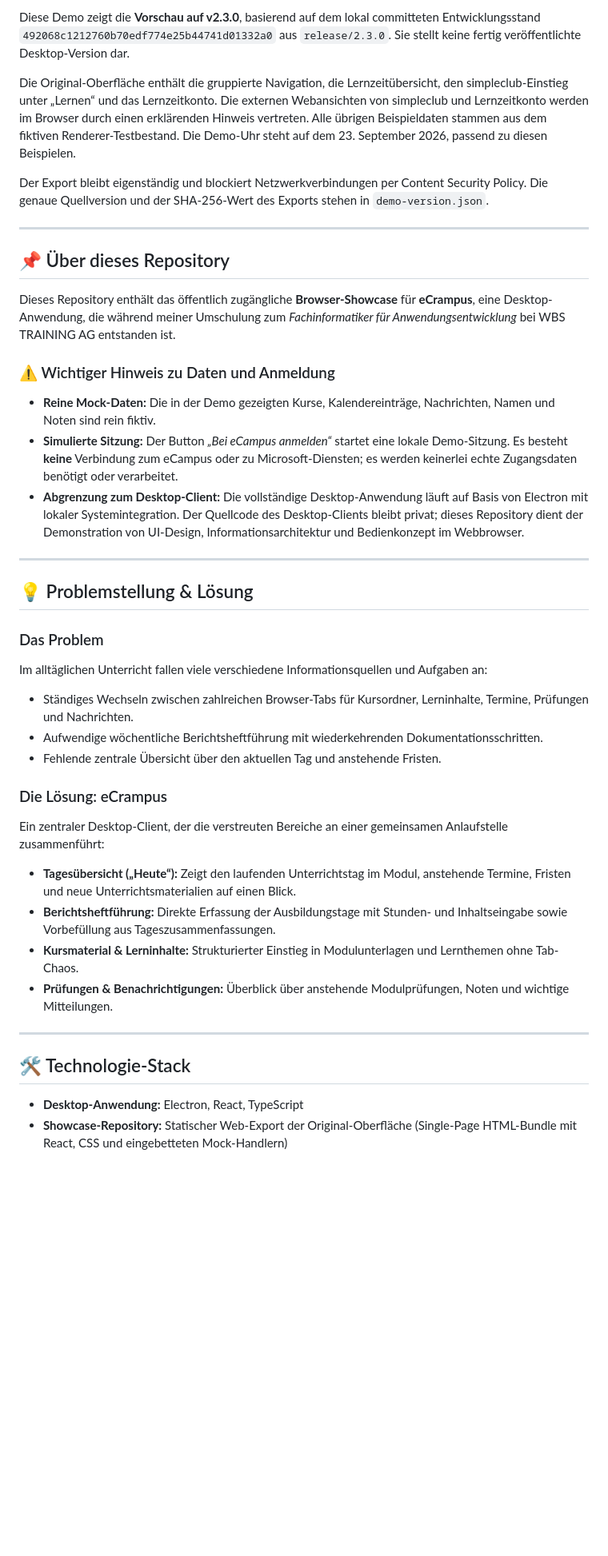
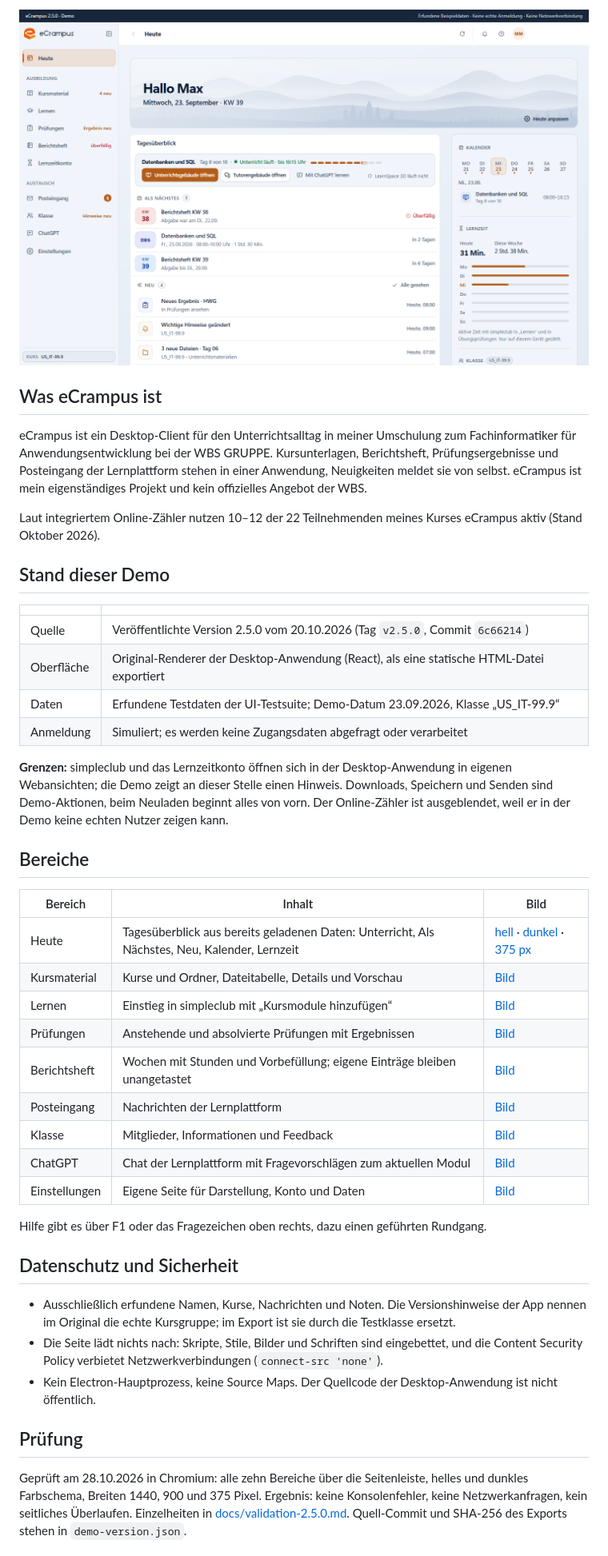
Before and after one commit to nullframe-sh/ecrampus-showcase, a Markdown page: README.md, the part around one of its changes. Shown at 80% size. Drawn GitHub-style; blank space fills up the shorter version.

```diff
--- a/README.md
+++ b/README.md
@@ -7,42 +6,46 @@
 
-Diese Demo zeigt die **Vorschau auf v2.3.0**, basierend auf dem lokal committeten Entwicklungsstand `492068c1212760b70edf774e25b44741d01332a0` aus `release/2.3.0`. Sie stellt keine fertig veröffentlichte Desktop-Version dar.
+![eCrampus 2.5.0, Startseite Heute](docs/screenshots/heute-hell.png)
 
-Die Original-Oberfläche enthält die gruppierte Navigation, die Lernzeitübersicht, den simpleclub-Einstieg unter „Lernen“ und das Lernzeitkonto. Die externen Webansichten von simpleclub und Lernzeitkonto werden im Browser durch einen erklärenden Hinweis vertreten. Alle übrigen Beispieldaten stammen aus dem fiktiven Renderer-Testbestand. Die Demo-Uhr steht auf dem 23. September 2026, passend zu diesen Beispielen.
+## Was eCrampus ist
 
-Der Export bleibt eigenständig und blockiert Netzwerkverbindungen per Content Security Policy. Die genaue Quellversion und der SHA-256-Wert des Exports stehen in `demo-version.json`.
+eCrampus ist ein Desktop-Client für den Unterrichtsalltag in meiner Umschulung zum Fachinformatiker für Anwendungsentwicklung bei der WBS GRUPPE. Kursunterlagen, Berichtsheft, Prüfungsergebnisse und Posteingang der Lernplattform stehen in einer Anwendung, Neuigkeiten meldet sie von selbst. eCrampus ist mein eigenständiges Projekt und kein offizielles Angebot der WBS.
 
----
+Laut integriertem Online-Zähler nutzen 10–12 der 22 Teilnehmenden meines Kurses eCrampus aktiv (Stand Oktober 2026).
 
-## 📌 Über dieses Repository
+## Stand dieser Demo
 
-Dieses Repository enthält das öffentlich zugängliche **Browser-Showcase** für **eCrampus**, eine Desktop-Anwendung, die während meiner Umschulung zum *Fachinformatiker für Anwendungsentwicklung* bei WBS TRAINING AG entstanden ist.
+| | |
+| --- | --- |
+| Quelle | Veröffentlichte Version 2.5.0 vom 20.10.2026 (Tag `v2.5.0`, Commit `6c66214`) |
+| Oberfläche | Original-Renderer der Desktop-Anwendung (React), als eine statische HTML-Datei exportiert |
+| Daten | Erfundene Testdaten der UI-Testsuite; Demo-Datum 23.09.2026, Klasse „US_IT-99.9“ |
+| Anmeldung | Simuliert; es werden keine Zugangsdaten abgefragt oder verarbeitet |
 
-### ⚠️ Wichtiger Hinweis zu Daten und Anmeldung
-* **Reine Mock-Daten:** Die in der Demo gezeigten Kurse, Kalendereinträge, Nachrichten, Namen und Noten sind rein fiktiv.
-* **Simulierte Sitzung:** Der Button *„Bei eCampus anmelden“* startet eine lokale Demo-Sitzung. Es besteht **keine** Verbindung zum eCampus oder zu Microsoft-Diensten; es werden keinerlei echte Zugangsdaten benötigt oder verarbeitet.
-* **Abgrenzung zum Desktop-Client:** Die vollständige Desktop-Anwendung läuft auf Basis von Electron mit lokaler Systemintegration. Der Quellcode des Desktop-Clients bleibt privat; dieses Repository dient der Demonstration von UI-Design, Informationsarchitektur und Bedienkonzept im Webbrowser.
+**Grenzen:** simpleclub und das Lernzeitkonto öffnen sich in der Desktop-Anwendung in eigenen Webansichten; die Demo zeigt an dieser Stelle einen Hinweis. Downloads, Speichern und Senden sind Demo-Aktionen, beim Neuladen beginnt alles von vorn. Der Online-Zähler ist ausgeblendet, weil er in der Demo keine echten Nutzer zeigen kann.
 
----
+## Bereiche
 
-## 💡 Problemstellung & Lösung
+| Bereich | Inhalt | Bild |
+| --- | --- | --- |
+| Heute | Tagesüberblick aus bereits geladenen Daten: Unterricht, Als Nächstes, Neu, Kalender, Lernzeit | [hell](docs/screenshots/heute-hell.png) · [dunkel](docs/screenshots/heute-dunkel.png) · [375 px](docs/screenshots/heute-375.png) |
+| Kursmaterial | Kurse und Ordner, Dateitabelle, Details und Vorschau | [Bild](docs/screenshots/kursmaterial-hell.png) |
+| Lernen | Einstieg in simpleclub mit „Kursmodule hinzufügen“ | [Bild](docs/screenshots/lernen-hell.png) |
+| Prüfungen | Anstehende und absolvierte Prüfungen mit Ergebnissen | [Bild](docs/screenshots/pruefungen-hell.png) |
+| Berichtsheft | Wochen mit Stunden und Vorbefüllung; eigene Einträge bleiben unangetastet | [Bild](docs/screenshots/berichtsheft-hell.png) |
+| Posteingang | Nachrichten der Lernplattform | [Bild](docs/screenshots/posteingang-hell.png) |
+| Klasse | Mitglieder, Informationen und Feedback | [Bild](docs/screenshots/klasse-hell.png) |
+| ChatGPT | Chat der Lernplattform mit Fragevorschlägen zum aktuellen Modul | [Bild](docs/screenshots/chatgpt-hell.png) |
+| Einstellungen | Eigene Seite für Darstellung, Konto und Daten | [Bild](docs/screenshots/einstellungen-hell.png) |
 
-### Das Problem
-Im alltäglichen Unterricht fallen viele verschiedene Informationsquellen und Aufgaben an:
-* Ständiges Wechseln zwischen zahlreichen Browser-Tabs für Kursordner, Lerninhalte, Termine, Prüfungen und Nachrichten.
-* Aufwendige wöchentliche Berichtsheftführung mit wiederkehrenden Dokumentationsschritten.
-* Fehlende zentrale Übersicht über den aktuellen Tag und anstehende Fristen.
+Hilfe gibt es über F1 oder das Fragezeichen oben rechts, dazu einen geführten Rundgang.
 
-### Die Lösung: eCrampus
-Ein zentraler Desktop-Client, der die verstreuten Bereiche an einer gemeinsamen Anlaufstelle zusammenführt:
-* **Tagesübersicht („Heute“):** Zeigt den laufenden Unterrichtstag im Modul, anstehende Termine, Fristen und neue Unterrichtsmaterialien auf einen Blick.
-* **Berichtsheftführung:** Direkte Erfassung der Ausbildungstage mit Stunden- und Inhaltseingabe sowie Vorbefüllung aus Tageszusammenfassungen.
-* **Kursmaterial & Lerninhalte:** Strukturierter Einstieg in Modulunterlagen und Lernthemen ohne Tab-Chaos.
-* **Prüfungen & Benachrichtigungen:** Überblick über anstehende Modulprüfungen, Noten und wichtige Mitteilungen.
+## Datenschutz und Sicherheit
 
----
+- Ausschließlich erfundene Namen, Kurse, Nachrichten und Noten. Die Versionshinweise der App nennen im Original die echte Kursgruppe; im Export ist sie durch die Testklasse ersetzt.
+- Die Seite lädt nichts nach: Skripte, Stile, Bilder und Schriften sind eingebettet, und die Content Security Policy verbietet Netzwerkverbindungen (`connect-src 'none'`).
+- Kein Electron-Hauptprozess, keine Source Maps. Der Quellcode der Desktop-Anwendung ist nicht öffentlich.
 
-## 🛠️ Technologie-Stack
+## Prüfung
 
-* **Desktop-Anwendung:** Electron, React, TypeScript
-* **Showcase-Repository:** Statischer Web-Export der Original-Oberfläche (Single-Page HTML-Bundle mit React, CSS und eingebetteten Mock-Handlern)
+Geprüft am 28.10.2026 in Chromium: alle zehn Bereiche über die Seitenleiste, helles und dunkles Farbschema, Breiten 1440, 900 und 375 Pixel. Ergebnis: keine Konsolenfehler, keine Netzwerkanfragen, kein seitliches Überlaufen. Einzelheiten in [docs/validation-2.5.0.md](docs/validation-2.5.0.md). Quell-Commit und SHA-256 des Exports stehen in `demo-version.json`.
 
```
Also changed, not shown: other parts of README.md (+20 -65 lines).
